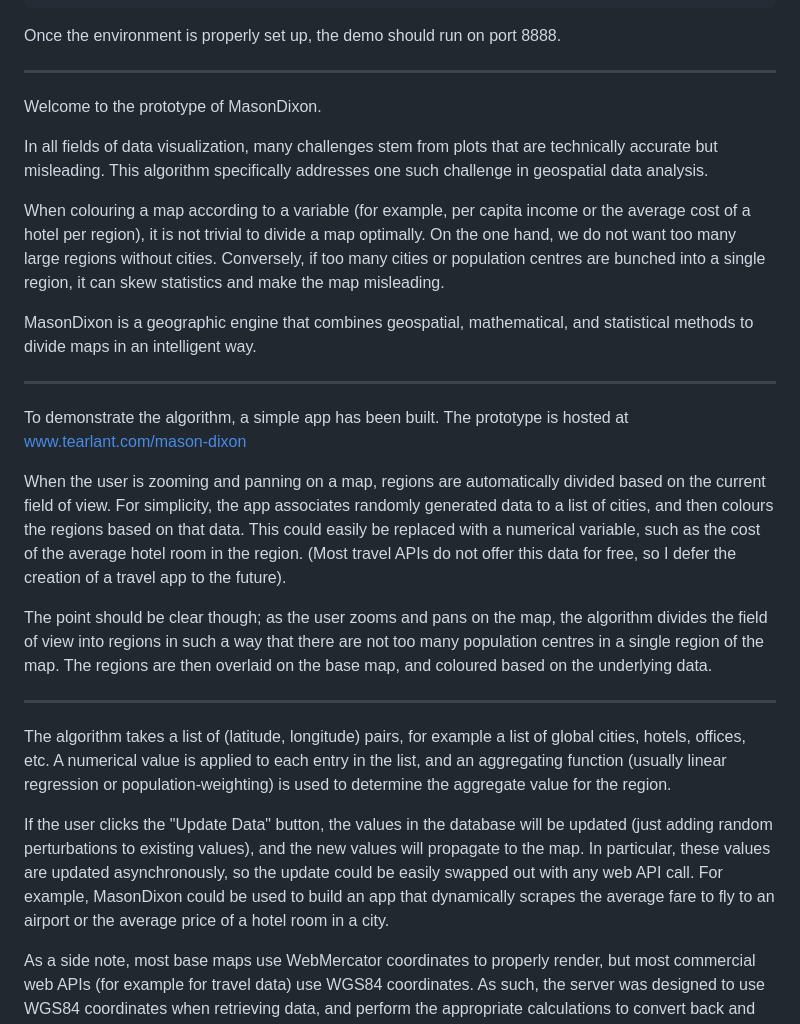
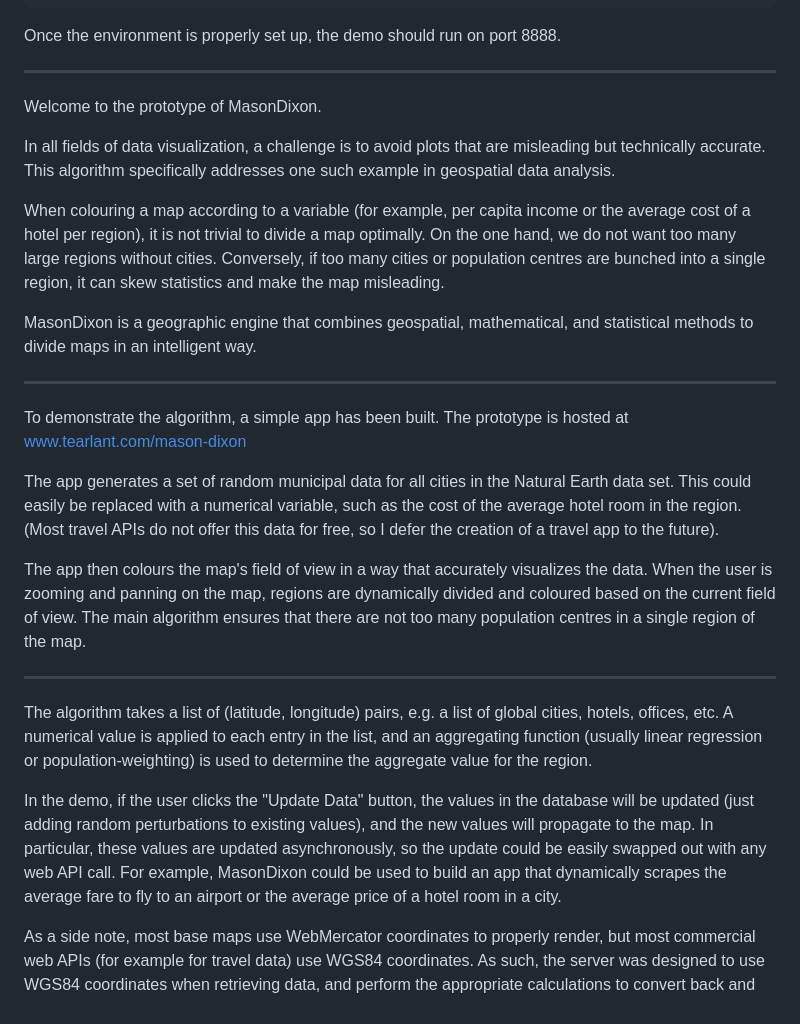
Before and after one commit to tearlant/mason-dixon, a Markdown page: README.md, the part around the change. Rendered like a GitHub page.

```diff
--- a/README.md
+++ b/README.md
@@ -17,7 +17,7 @@ Once the environment is properly set up, the demo should run on port 8888.
 
 Welcome to the prototype of MasonDixon.
 
-In all fields of data visualization, many challenges stem from plots that are technically accurate but misleading. This algorithm specifically addresses one such challenge in geospatial data analysis.
+In all fields of data visualization, a challenge is to avoid plots that are misleading but technically accurate. This algorithm specifically addresses one such example in geospatial data analysis.
 
 When colouring a map according to a variable (for example, per capita income or the average cost of a hotel per region), it is not trivial to divide a map optimally. On the one hand, we do not want too many large regions without cities. Conversely, if too many cities or population centres are bunched into a single region, it can skew statistics and make the map misleading.
 
@@ -27,15 +27,15 @@ MasonDixon is a geographic engine that combines geospatial, mathematical, and st
 
 To demonstrate the algorithm, a simple app has been built. The prototype is hosted at www.tearlant.com/mason-dixon
 
-When the user is zooming and panning on a map, regions are automatically divided based on the current field of view. For simplicity, the app associates randomly generated data to a list of cities, and then colours the regions based on that data. This could easily be replaced with a numerical variable, such as the cost of the average hotel room in the region. (Most travel APIs do not offer this data for free, so I defer the creation of a travel app to the future).
+The app generates a set of random municipal data for all cities in the Natural Earth data set. This could easily be replaced with a numerical variable, such as the cost of the average hotel room in the region. (Most travel APIs do not offer this data for free, so I defer the creation of a travel app to the future).
 
-The point should be clear though; as the user zooms and pans on the map, the algorithm divides the field of view into regions in such a way that there are not too many population centres in a single region of the map. The regions are then overlaid on the base map, and coloured based on the underlying data.
+The app then colours the map's field of view in a way that accurately visualizes the data. When the user is zooming and panning on the map, regions are dynamically divided and coloured based on the current field of view. The main algorithm ensures that there are not too many population centres in a single region of the map.
 
 ------------------------------------
 
-The algorithm takes a list of (latitude, longitude) pairs, for example a list of global cities, hotels, offices, etc. A numerical value is applied to each entry in the list, and an aggregating function (usually linear regression or population-weighting) is used to determine the aggregate value for the region.
+The algorithm takes a list of (latitude, longitude) pairs, e.g. a list of global cities, hotels, offices, etc. A numerical value is applied to each entry in the list, and an aggregating function (usually linear regression or population-weighting) is used to determine the aggregate value for the region.
 
-If the user clicks the "Update Data" button, the values in the database will be updated (just adding random perturbations to existing values), and the new values will propagate to the map. In particular, these values are updated asynchronously, so the update could be easily swapped out with any web API call. For example, MasonDixon could be used to build an app that dynamically scrapes the average fare to fly to an airport or the average price of a hotel room in a city.
+In the demo, if the user clicks the "Update Data" button, the values in the database will be updated (just adding random perturbations to existing values), and the new values will propagate to the map. In particular, these values are updated asynchronously, so the update could be easily swapped out with any web API call. For example, MasonDixon could be used to build an app that dynamically scrapes the average fare to fly to an airport or the average price of a hotel room in a city.
 
 As a side note, most base maps use WebMercator coordinates to properly render, but most commercial web APIs (for example for travel data) use WGS84 coordinates. As such, the server was designed to use WGS84 coordinates when retrieving data, and perform the appropriate calculations to convert back and forth to WebMercator when communicating with the low-level mathematical and mapping functions.
 
```
